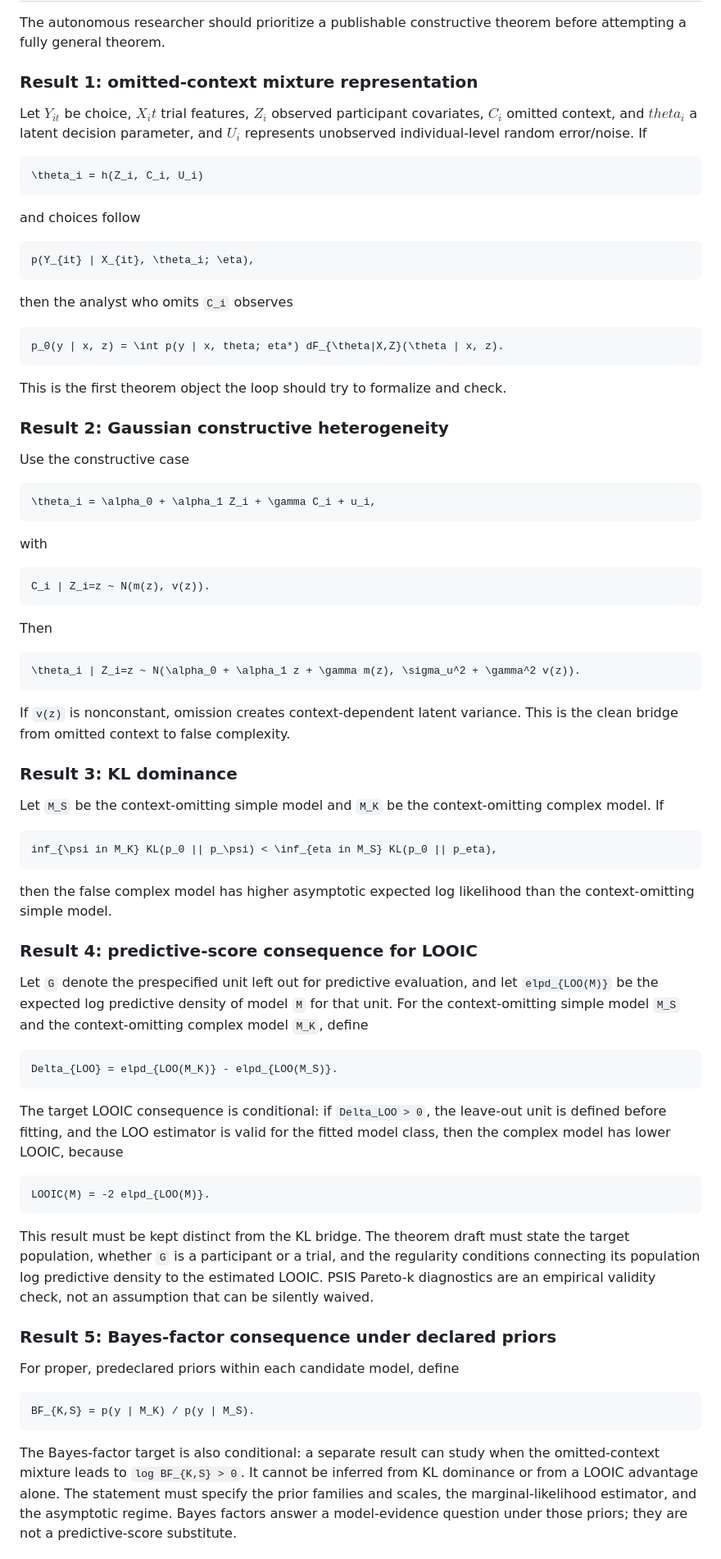
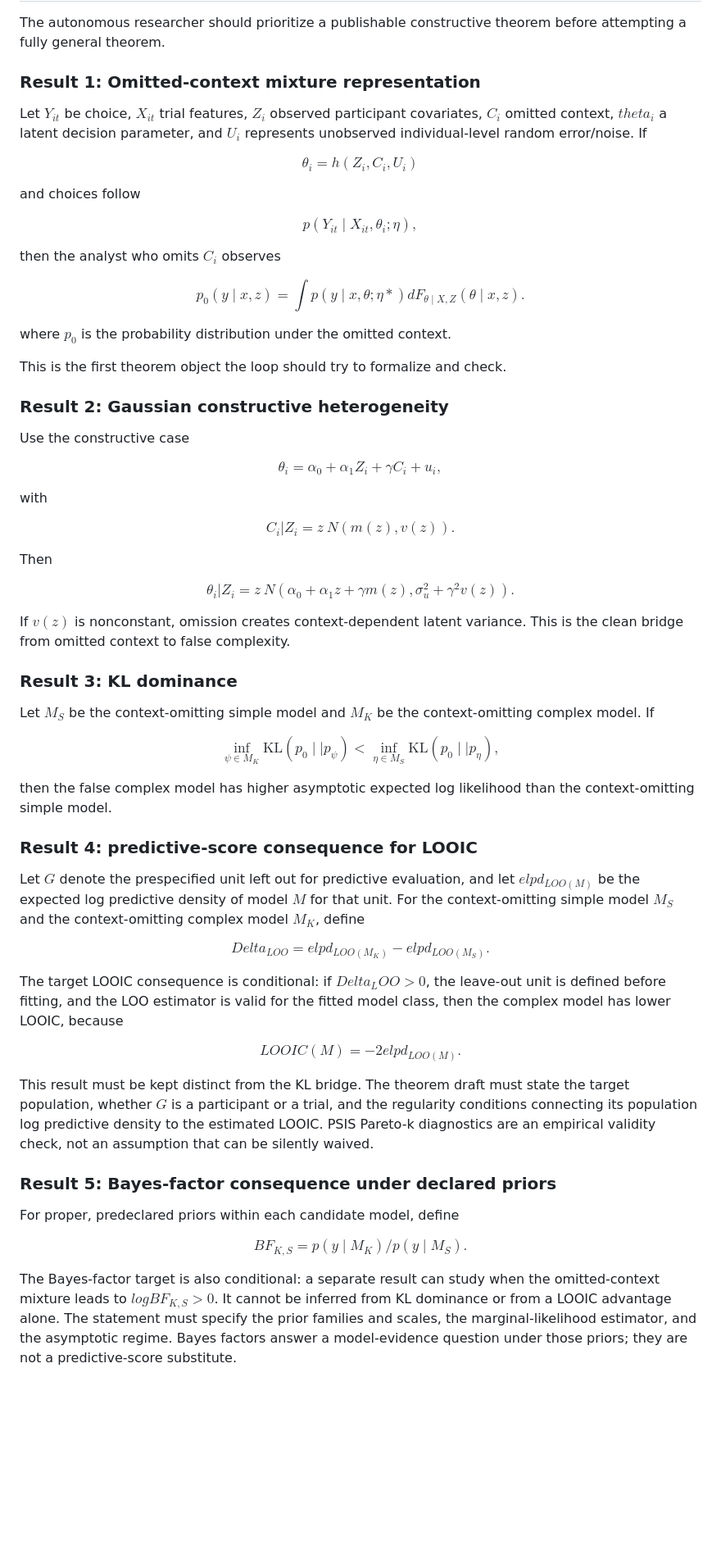
Before and after one commit to blam3/Omitting-Context-in-Cognition, a Markdown page: docs/current_project_context.md, the part around one of its changes. Shown at 82% size. Drawn GitHub-style; blank space fills up the shorter version.

Commit message:
Revise project context and update last modified date
Updated last modified date and corrected mathematical notation for clarity. Enhanced consistency in terminology and formatting throughout the document.

````diff
--- a/docs/current_project_context.md
+++ b/docs/current_project_context.md
@@ -29,25 +29,27 @@ Any new theorem assumption, causal claim, primary false-complex model choice, or
 
 The autonomous researcher should prioritize a publishable constructive theorem before attempting a fully general theorem.
 
-### Result 1: omitted-context mixture representation
+### Result 1: Omitted-context mixture representation
 
-Let $Y_{it}$ be choice, $X_it$ trial features, $Z_i$ observed participant covariates, $C_i$ omitted context, and $theta_i$ a latent decision parameter, and $U_i$ represents unobserved individual-level random error/noise. If
+Let $Y_{it}$ be choice, $X_{it}$ trial features, $Z_i$ observed participant covariates, $C_i$ omitted context, $theta_i$ a latent decision parameter, and $U_i$ represents unobserved individual-level random error/noise. If
 
-```math
+$$
 \theta_i = h(Z_i, C_i, U_i)
-```
+$$
 
 and choices follow
 
-```math
-p(Y_{it} | X_{it}, \theta_i; \eta),
-```
+$$
+p(Y_{it} \mid X_{it}, \theta_i; \eta),
+$$
 
-then the analyst who omits `C_i` observes
+then the analyst who omits $C_i$ observes
 
-```math
-p_0(y | x, z) = \int p(y | x, theta; eta*) dF_{\theta|X,Z}(\theta | x, z).
-```
+$$
+p_0(y \mid x, z) = \int p(y \mid x, \theta; \eta*) dF_{\theta \mid X,Z}(\theta \mid x, z).
+$$
+
+where $p_0$ is the probability distribution under the omitted context.
 
 This is the first theorem object the loop should try to formalize and check.
 
@@ -55,55 +57,55 @@ This is the first theorem object the loop should try to formalize and check.
 
 Use the constructive case
 
-```math
+$$
 \theta_i = \alpha_0 + \alpha_1 Z_i + \gamma C_i + u_i,
-```
+$$
 
 with
 
-```math
+$$
 C_i | Z_i=z ~ N(m(z), v(z)).
-```
+$$
 
 Then
 
-```math
+$$
 \theta_i | Z_i=z ~ N(\alpha_0 + \alpha_1 z + \gamma m(z), \sigma_u^2 + \gamma^2 v(z)).
-```
+$$
 
-If `v(z)` is nonconstant, omission creates context-dependent latent variance. This is the clean bridge from omitted context to false complexity.
+If $v(z)$ is nonconstant, omission creates context-dependent latent variance. This is the clean bridge from omitted context to false complexity.
 
 ### Result 3: KL dominance
 
-Let `M_S` be the context-omitting simple model and `M_K` be the context-omitting complex model. If
+Let $M_S$ be the context-omitting simple model and $M_K$ be the context-omitting complex model. If
 
-```math
-inf_{\psi in M_K} KL(p_0 || p_\psi) < \inf_{eta in M_S} KL(p_0 || p_eta),
-```
+$$
+\inf_{\psi \in M_K} \text{KL}(p_0 \mid\mid p_\psi) < \inf_{\eta \in M_S} \text{KL}(p_0 \mid\mid p_\eta),
+$$
 
 then the false complex model has higher asymptotic expected log likelihood than the context-omitting simple model.
 
 ### Result 4: predictive-score consequence for LOOIC
 
-Let `G` denote the prespecified unit left out for predictive evaluation, and
-let `elpd_{LOO(M)}` be the expected log predictive density of model `M` for that
-unit. For the context-omitting simple model `M_S` and the context-omitting
-complex model `M_K`, define
+Let $G$ denote the prespecified unit left out for predictive evaluation, and
+let $elpd_{LOO(M)}$ be the expected log predictive density of model $M$ for that
+unit. For the context-omitting simple model $M_S$ and the context-omitting
+complex model $M_K$, define
 
-```math
+$$
 Delta_{LOO} = elpd_{LOO(M_K)} - elpd_{LOO(M_S)}.
-```
+$$
 
-The target LOOIC consequence is conditional: if `Delta_LOO > 0`, the
+The target LOOIC consequence is conditional: if $Delta_LOO > 0$, the
 leave-out unit is defined before fitting, and the LOO estimator is valid for
 the fitted model class, then the complex model has lower LOOIC, because
 
-```math
+$$
 LOOIC(M) = -2 elpd_{LOO(M)}.
-```
+$$
 
 This result must be kept distinct from the KL bridge. The theorem draft must
-state the target population, whether `G` is a participant or a trial, and the
+state the target population, whether $G$ is a participant or a trial, and the
 regularity conditions connecting its population log predictive density to the
 estimated LOOIC. PSIS Pareto-k diagnostics are an empirical validity check,
 not an assumption that can be silently waived.
@@ -112,12 +114,12 @@ not an assumption that can be silently waived.
 
 For proper, predeclared priors within each candidate model, define
 
-```math
-BF_{K,S} = p(y | M_K) / p(y | M_S).
-```
+$$
+BF_{K,S} = p(y \mid M_K) / p(y \mid M_S).
+$$
 
 The Bayes-factor target is also conditional: a separate result can study when
-the omitted-context mixture leads to `log BF_{K,S} > 0`. It cannot be inferred
+the omitted-context mixture leads to $log BF_{K,S} > 0$. It cannot be inferred
 from KL dominance or from a LOOIC advantage alone. The statement must specify
 the prior families and scales, the marginal-likelihood estimator, and the
 asymptotic regime. Bayes factors answer a model-evidence question under those
````
Also changed, not shown: other parts of docs/current_project_context.md (+9 -9 lines).
